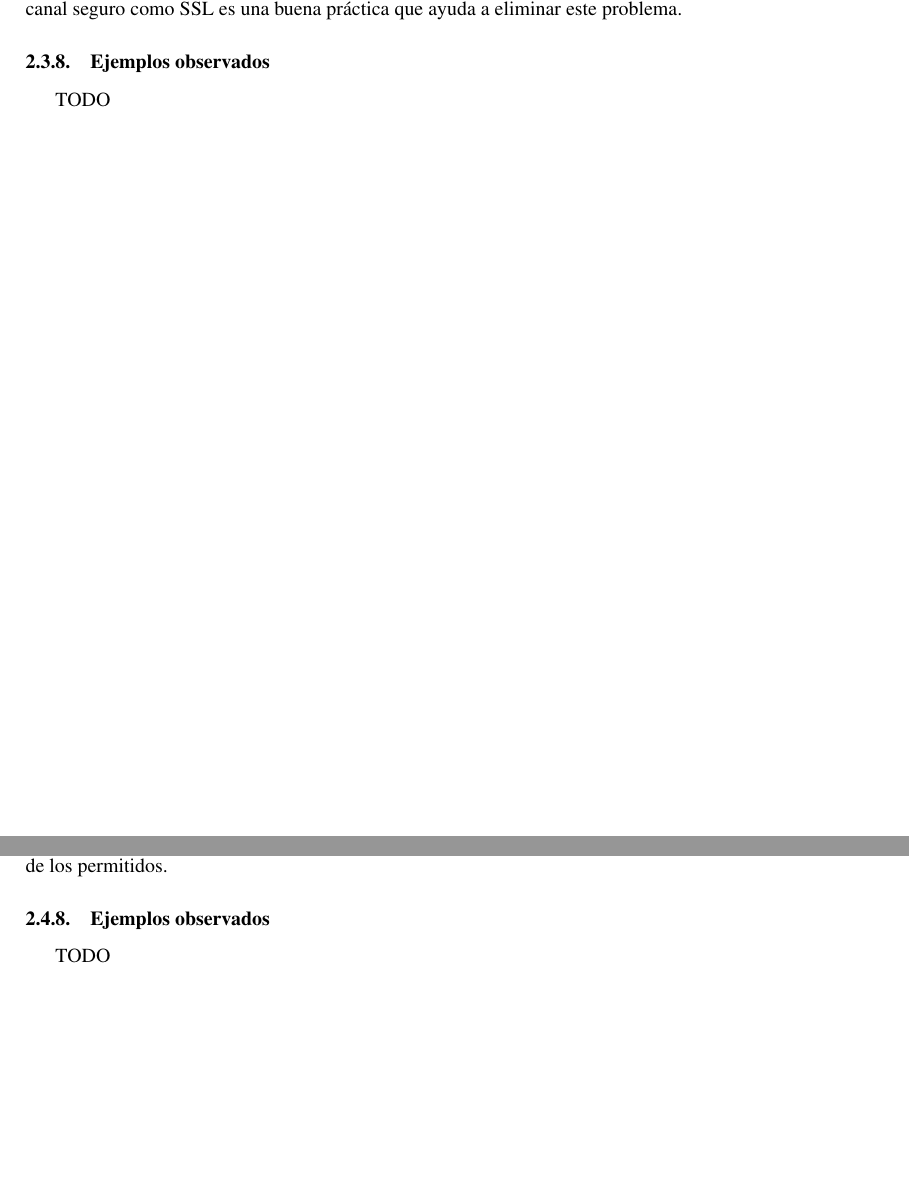
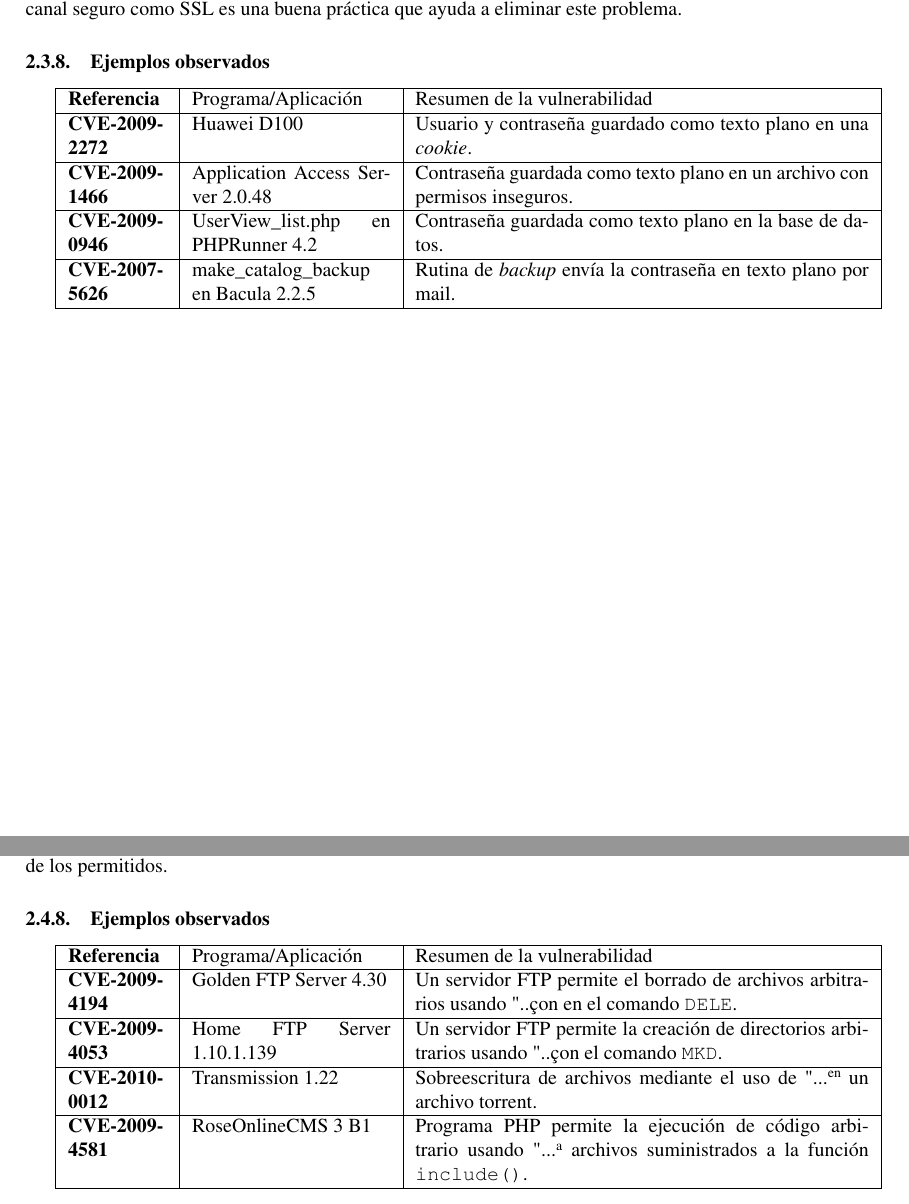
Before and after one commit to Gabrielconesa/cripto-2013-1c, a LaTeX document (TP1/report.tex, which reads TP1/issue22.tex, TP1/issue311.tex): two parts of pages 13 and 15 of 18, joined at a grey line, cut so that both start at the same text, the shorter picture padded with empty space. Compiled offline with pdfLaTeX.

Commit message:
TODO's left completed, it was about observed examples

```diff
--- a/TP1/issue22.tex
+++ b/TP1/issue22.tex
@@ -82,7 +82,18 @@ Un atacante podría obtener acceso privilegiado al programa, y usar este acceso
 La mejor forma de evitar este tipo de problema es hacer uso de funciones de \textit{path canonicalization}.
 Si se resuelve el \textit{path} resultante de la entrada del usuario, se puede verificar correctamente usando \textit{white listing} que no se intente manipular recursos fuera de los permitidos.
 
-
 \subsubsection{Ejemplos observados}
 
-TODO
+\begin{tabular}[\baselineskip]{|p{1.75cm}|p{3.5cm}|p{8cm}|}
+  \hline
+  \textbf{Referencia} & Programa/Aplicación & Resumen de la vulnerabilidad \\
+  \hline
+  \textbf{CVE-2009-4194} & Golden FTP Server 4.30 & Un servidor FTP permite el borrado de archivos arbitrarios usando ".." con en el comando \texttt{DELE}. \\
+  \hline
+  \textbf{CVE-2009-4053} & Home FTP Server 1.10.1.139 & Un servidor FTP permite la creación de directorios arbitrarios usando ".." con el comando \texttt{MKD}.\\
+  \hline
+  \textbf{CVE-2010-0012} & Transmission 1.22 & Sobreescritura de archivos mediante el uso de ".." en un archivo torrent. \\
+  \hline
+  \textbf{CVE-2009-4581} & RoseOnlineCMS 3 B1 & Programa PHP permite la ejecución de código arbitrario usando ".." a archivos suministrados a la función \texttt{include()}. \\
+  \hline
+\end{tabular}
--- a/TP1/issue311.tex
+++ b/TP1/issue311.tex
@@ -113,7 +113,18 @@ En una primera instancia es necesario hacer un análisis profundo de los requeri
 Una vez pasada esta etapa basta con encriptar correctamente los datos considerados sensibles.
 Por último, el uso de un canal seguro como SSL es una buena práctica que ayuda a eliminar este problema.
 
-
 \subsubsection{Ejemplos observados}
 
-TODO
+\begin{tabular}[\baselineskip]{|p{1.75cm}|p{3.5cm}|p{8cm}|}
+  \hline
+  \textbf{Referencia} & Programa/Aplicación & Resumen de la vulnerabilidad \\
+  \hline
+  \textbf{CVE-2009-2272} & Huawei D100 & Usuario y contraseña guardado como texto plano en una \textit{cookie}. \\
+  \hline
+  \textbf{CVE-2009-1466} & Application Access Server 2.0.48 & Contraseña guardada como texto plano en un archivo con permisos inseguros.\\
+  \hline
+  \textbf{CVE-2009-0946} & UserView\_list.php en PHPRunner 4.2 & Contraseña guardada como texto plano en la base de datos. \\
+  \hline
+  \textbf{CVE-2007-5626} & make\_catalog\_backup en Bacula 2.2.5 & Rutina de \textit{backup} envía la contraseña en texto plano por mail. \\
+  \hline
+\end{tabular}
```
